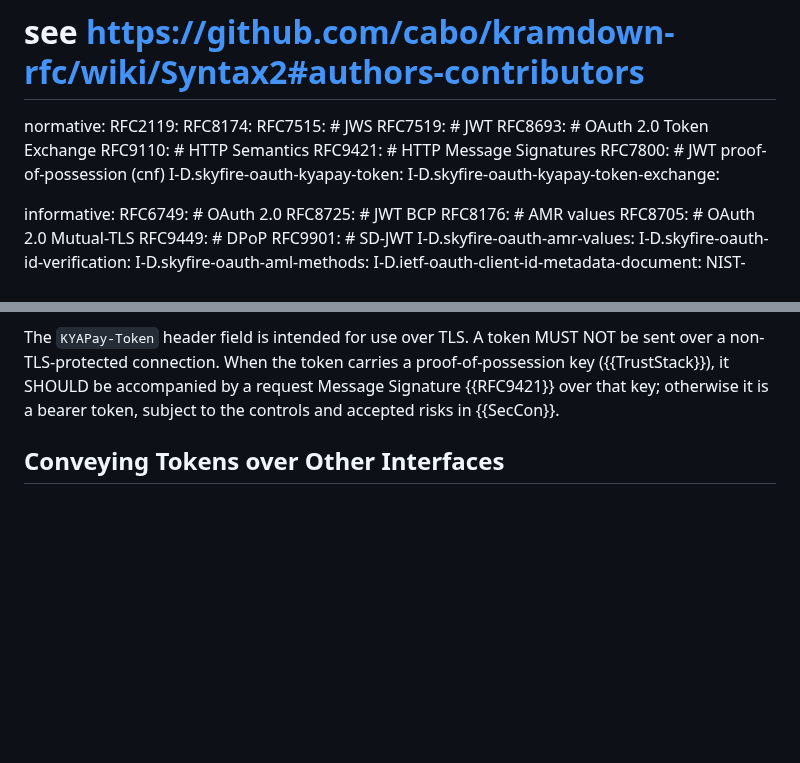
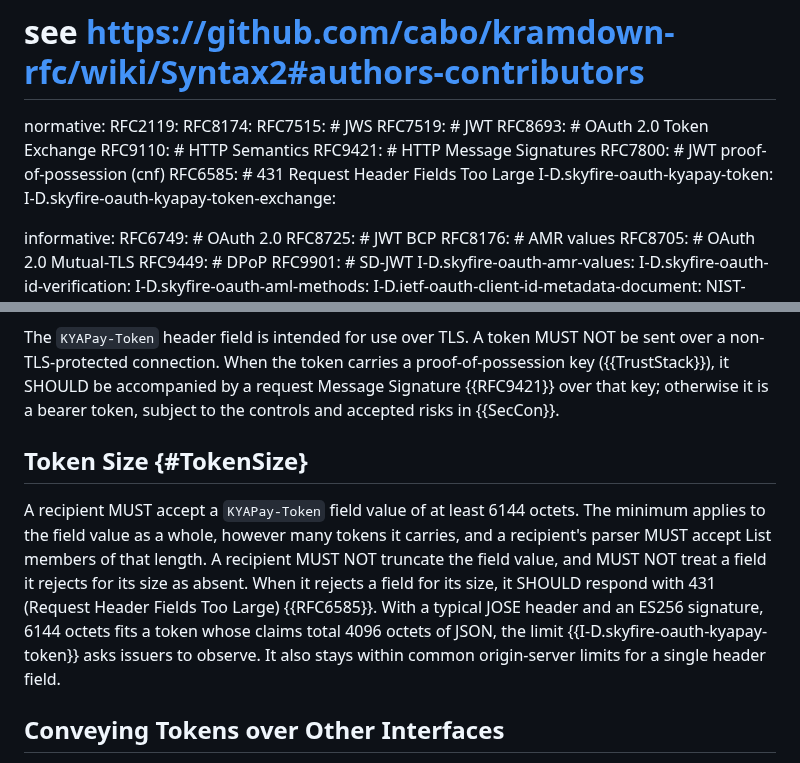
Before and after one commit to skyfire-xyz/draft-skyfire-oauth-using-kyapay-tokens, a Markdown page: draft-skyfire-oauth-using-kyapay-tokens.md, 2 parts joined by grey strips. Drawn GitHub-style; blank space fills up the shorter version.

Commit message:
Add a Token Size section setting the minimum a recipient must accept (#4)
* Add a Token Size section setting the minimum a recipient must accept

Recipients MUST accept a KYAPay-Token field value of at least 6144 octets, applied to the field value rather than to an individual token; no truncation; 431 rather than 400. Pairs with the issuer-side guidance in kyapay-token.

* Condense the Token Size section, following review

* Use one total for all claims, following review

* State the header and signature assumption, as #48 does

```diff
--- a/draft-skyfire-oauth-using-kyapay-tokens.md
+++ b/draft-skyfire-oauth-using-kyapay-tokens.md
@@ -57,6 +57,7 @@ normative:
   RFC9110: # HTTP Semantics
   RFC9421: # HTTP Message Signatures
   RFC7800: # JWT proof-of-possession (cnf)
+  RFC6585: # 431 Request Header Fields Too Large
   I-D.skyfire-oauth-kyapay-token:
   I-D.skyfire-oauth-kyapay-token-exchange:
 
@@ -368,6 +369,18 @@ The `KYAPay-Token` header field is intended for use over TLS.
 A token MUST NOT be sent over a non-TLS-protected connection.
 When the token carries a proof-of-possession key ({{TrustStack}}), it SHOULD be accompanied by a request Message Signature {{RFC9421}} over that key;
 otherwise it is a bearer token, subject to the controls and accepted risks in {{SecCon}}.
+
+## Token Size {#TokenSize}
+
+A recipient MUST accept a `KYAPay-Token` field value of at least 6144 octets. The
+minimum applies to the field value as a whole, however many tokens it carries, and
+a recipient's parser MUST accept List members of that length. A recipient MUST NOT
+truncate the field value, and MUST NOT treat a field it rejects for its size as
+absent. When it rejects a field for its size, it SHOULD respond with 431 (Request
+Header Fields Too Large) {{RFC6585}}. With a typical JOSE header and an ES256
+signature, 6144 octets fits a token whose claims total 4096 octets of JSON, the
+limit {{I-D.skyfire-oauth-kyapay-token}} asks issuers to observe. It also stays
+within common origin-server limits for a single header field.
 
 ## Conveying Tokens over Other Interfaces
 
```
